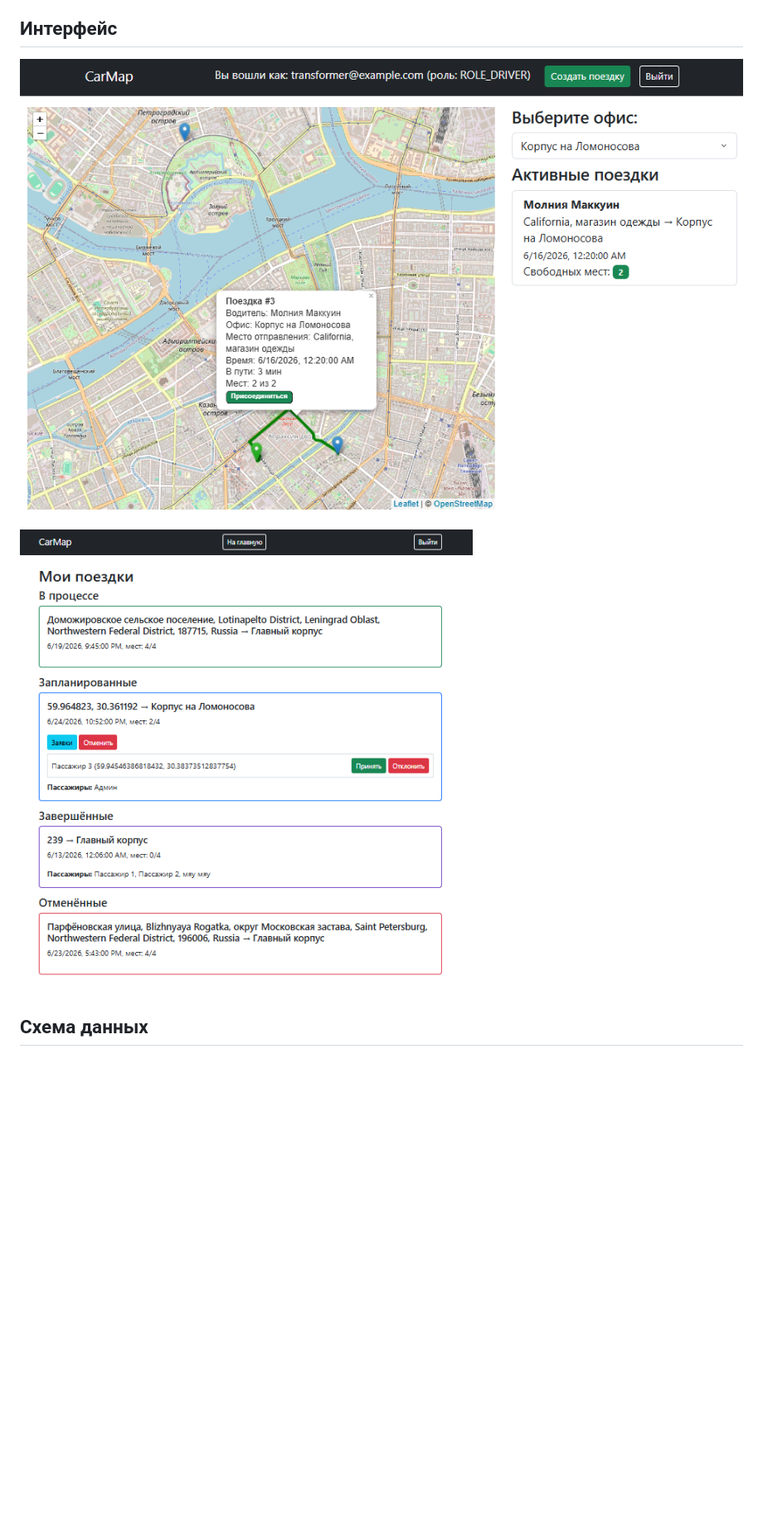
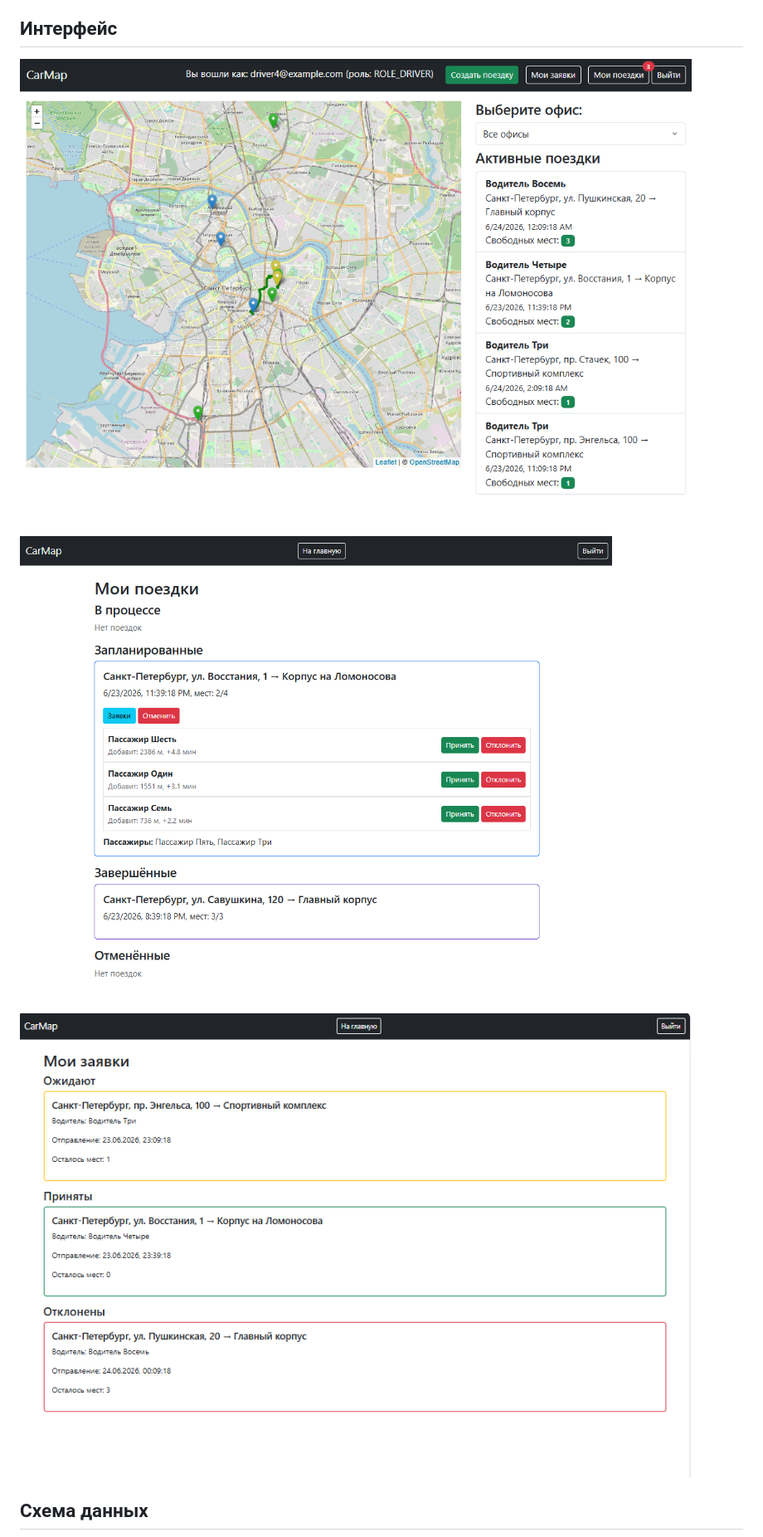
Before and after one commit to kaleidostop/car-map, a Markdown page: README.md, the part around the change printed below. Shown: that part at 83% size. Rendered like a GitHub page; pictures changed too: images/README/image.png (deleted), images/README/map.png, images/README/my_requests.png (added); blank space fills up the shorter version.

```diff
--- a/README.md
+++ b/README.md
@@ -13,6 +13,8 @@
 
 ![Карта](images/README/map.png)
 
-![Поездки](images/README/image.png)
+![Поездки](images/README/my_rides.png)
+
+![Заявки](images/README/my_requests.png)
 
 ## Схема данных
```
Also changed, not shown: other parts of README.md (+1 -1 lines), images/README/schema.png (renamed from images/README/carmap_schema.png), 11 other files.
